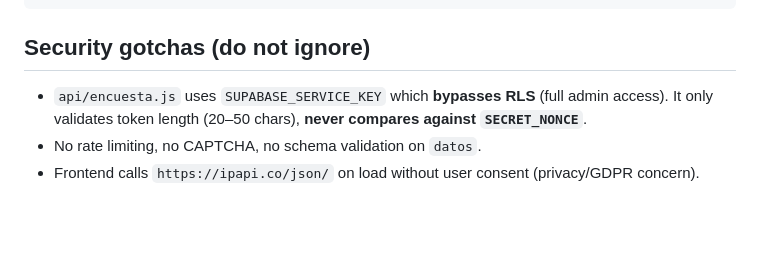
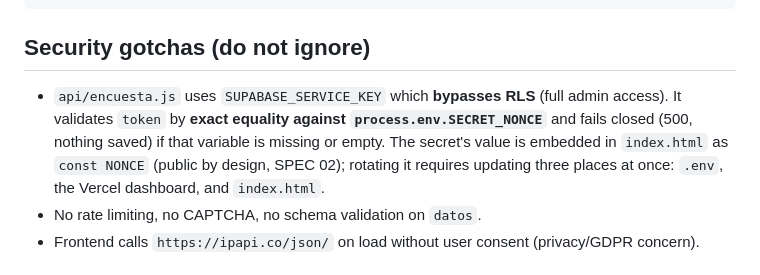
Before and after one commit to edgarcodev/encuesta-agente-ia, a Markdown page: AGENTS.md, the part around the change. Rendered like a GitHub page; blank space fills up the shorter version.

Commit message:
06 Actualiza el estado de la especificación `SECRET_NONCE` a "Implementado" en el documento de especificaciones.

```diff
--- a/AGENTS.md
+++ b/AGENTS.md
@@ -35,7 +35,7 @@ This intercepts `/api/encuesta` and serves `index.html` instead of executing the
 
 ## Security gotchas (do not ignore)
 
-- `api/encuesta.js` uses `SUPABASE_SERVICE_KEY` which **bypasses RLS** (full admin access). It only validates token length (20–50 chars), **never compares against `SECRET_NONCE`**.
+- `api/encuesta.js` uses `SUPABASE_SERVICE_KEY` which **bypasses RLS** (full admin access). It validates `token` by **exact equality against `process.env.SECRET_NONCE`** and fails closed (500, nothing saved) if that variable is missing or empty. The secret's value is embedded in `index.html` as `const NONCE` (public by design, SPEC 02); rotating it requires updating three places at once: `.env`, the Vercel dashboard, and `index.html`.
 - No rate limiting, no CAPTCHA, no schema validation on `datos`.
 - Frontend calls `https://ipapi.co/json/` on load without user consent (privacy/GDPR concern).
 
```
Also changed, not shown: specs/02-validar-secret-nonce.md (+1 -1 lines).
